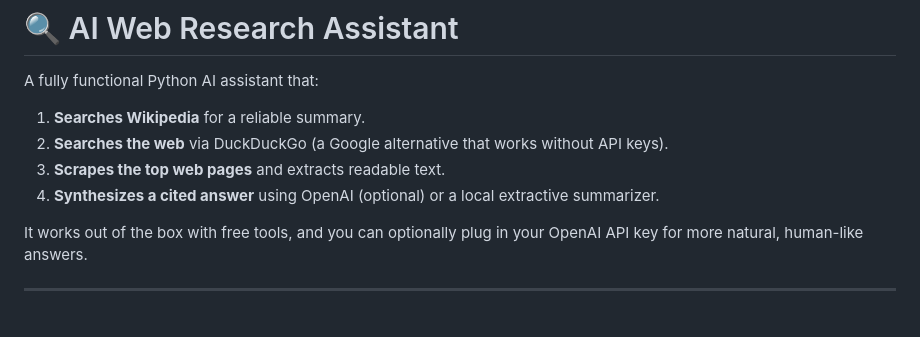
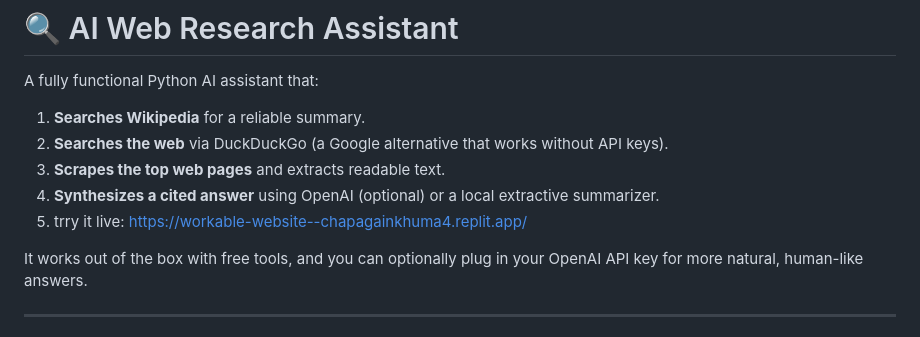
Before and after one commit to Ottahen/WebetronAI, a Markdown page: README.md, the part around the change. GitHub-like rendering.

Commit message:
Add live demo link to README
Added a live demo link to the README.

```diff
--- a/README.md
+++ b/README.md
@@ -6,6 +6,7 @@ A fully functional Python AI assistant that:
 2. **Searches the web** via DuckDuckGo (a Google alternative that works without API keys).
 3. **Scrapes the top web pages** and extracts readable text.
 4. **Synthesizes a cited answer** using OpenAI (optional) or a local extractive summarizer.
+5. trry it live: https://workable-website--chapagainkhuma4.replit.app/
 
 It works out of the box with free tools, and you can optionally plug in your OpenAI API key for more natural, human-like answers.
 
```
